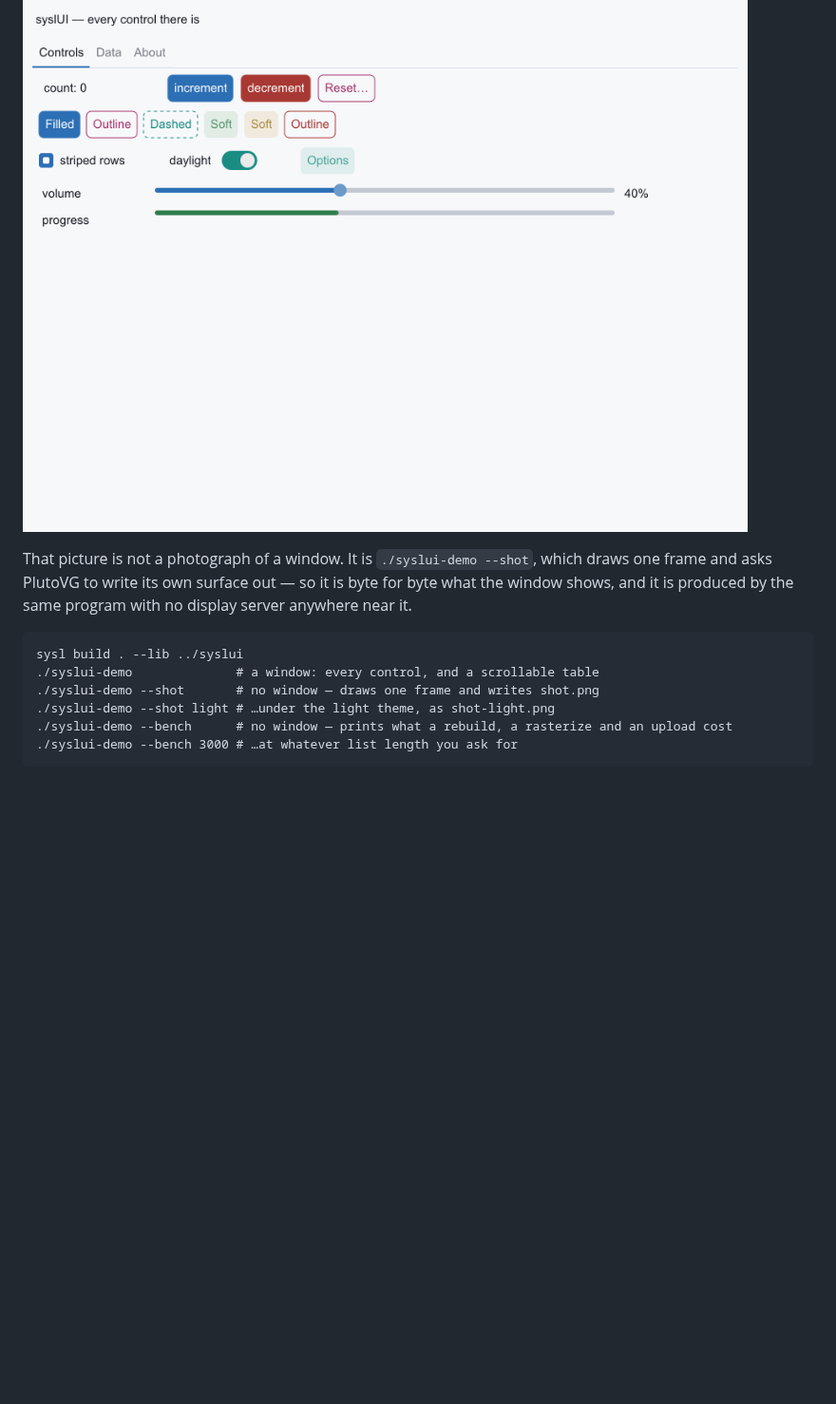
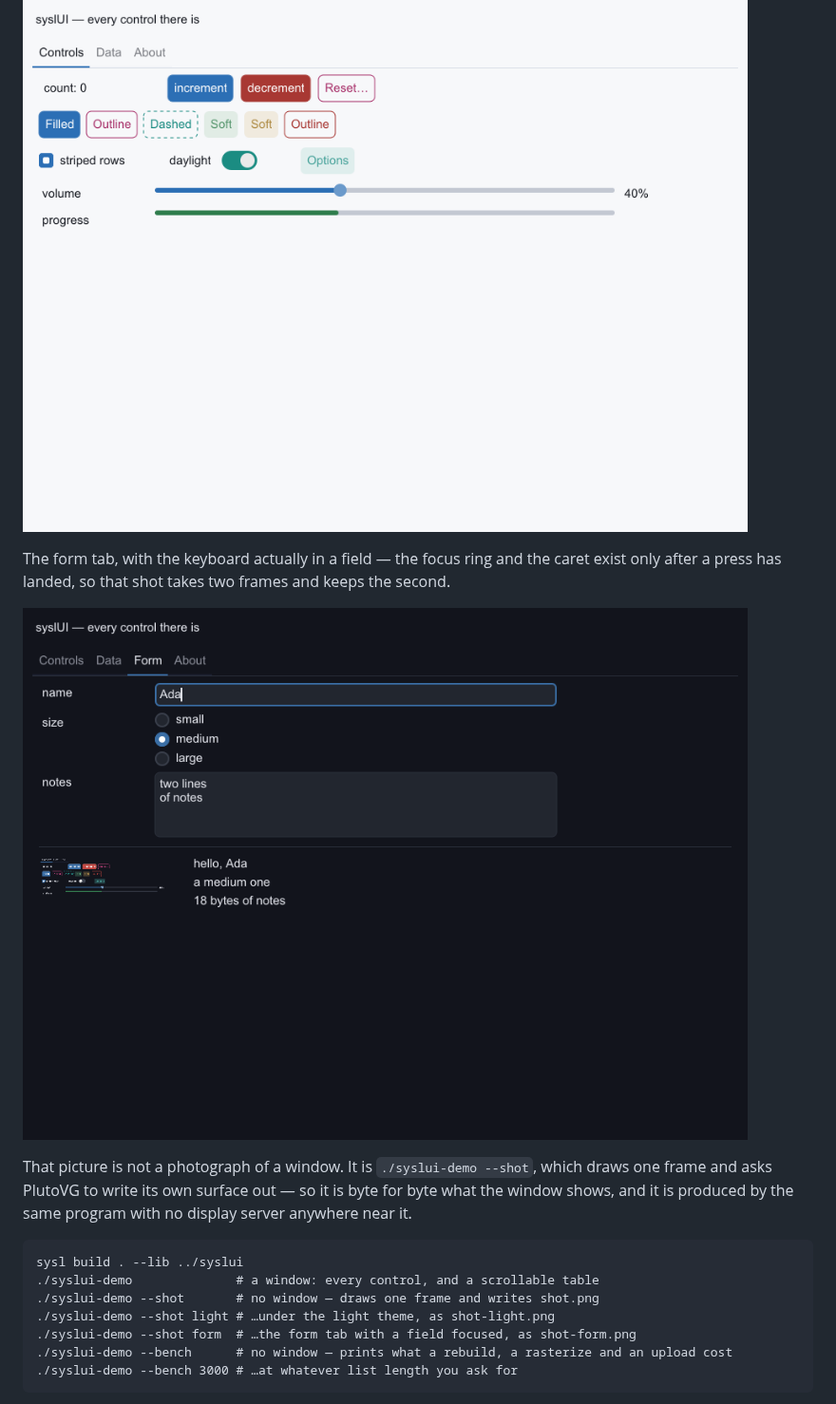
Before and after one commit to sysl-lang/syslui-demo, a Markdown page: README.md, the part around one of its changes. Shown at 95% size. GitHub-like rendering; pictures changed too: shot-form.png (added); blank space fills up the shorter version.

````diff
--- a/README.md
+++ b/README.md
@@ -11,6 +11,11 @@ theme says what that is.
 
 ![the same screen in the light theme](shot-light.png)
 
+The form tab, with the keyboard actually in a field — the focus ring and the caret exist only after
+a press has landed, so that shot takes two frames and keeps the second.
+
+![the form tab](shot-form.png)
+
 That picture is not a photograph of a window. It is `./syslui-demo --shot`, which draws one frame
 and asks PlutoVG to write its own surface out — so it is byte for byte what the window shows, and
 it is produced by the same program with no display server anywhere near it.
@@ -20,6 +25,7 @@ sysl build . --lib ../syslui
 ./syslui-demo              # a window: every control, and a scrollable table
 ./syslui-demo --shot       # no window — draws one frame and writes shot.png
 ./syslui-demo --shot light # …under the light theme, as shot-light.png
+./syslui-demo --shot form  # …the form tab with a field focused, as shot-form.png
 ./syslui-demo --bench      # no window — prints what a rebuild, a rasterize and an upload cost
 ./syslui-demo --bench 3000 # …at whatever list length you ask for
 ```
````
Also changed, not shown: other parts of README.md (+27 -0 lines), 3 other files.
